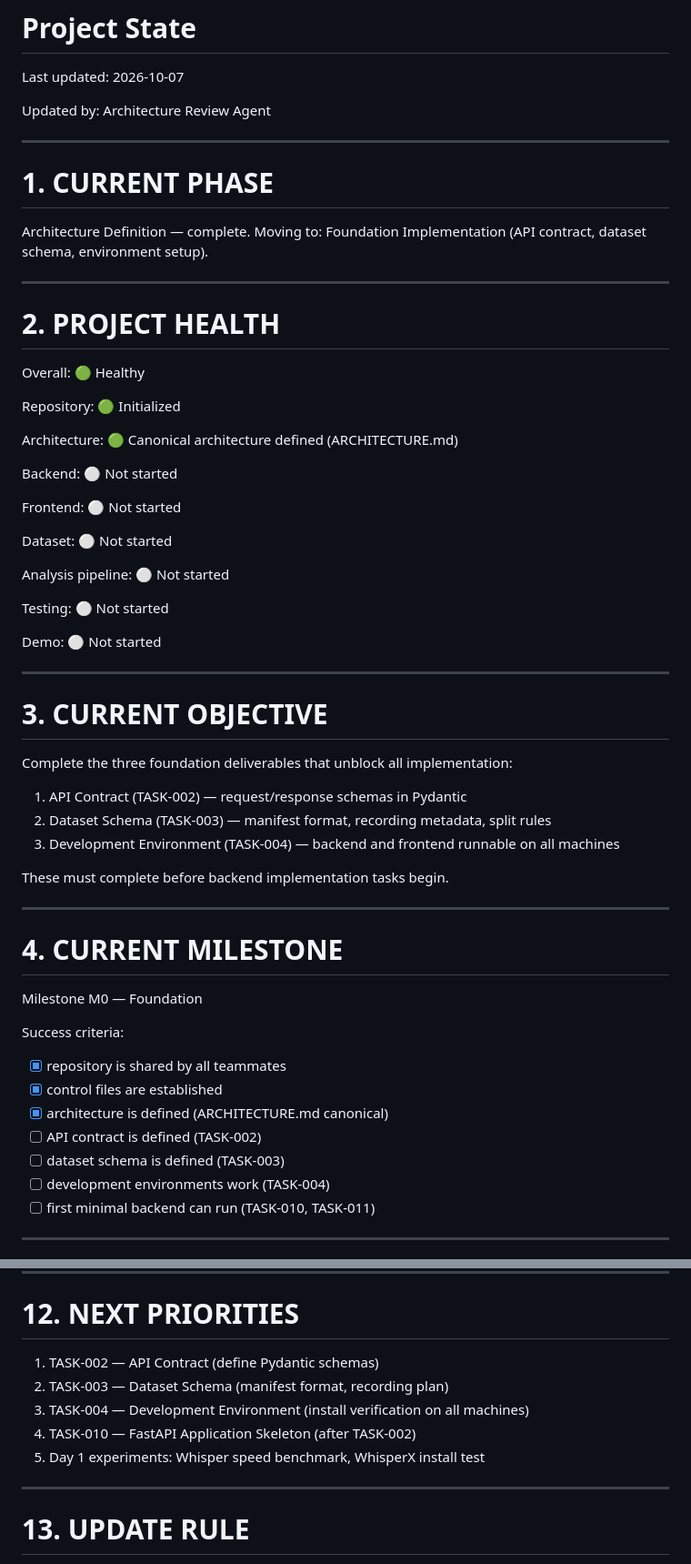
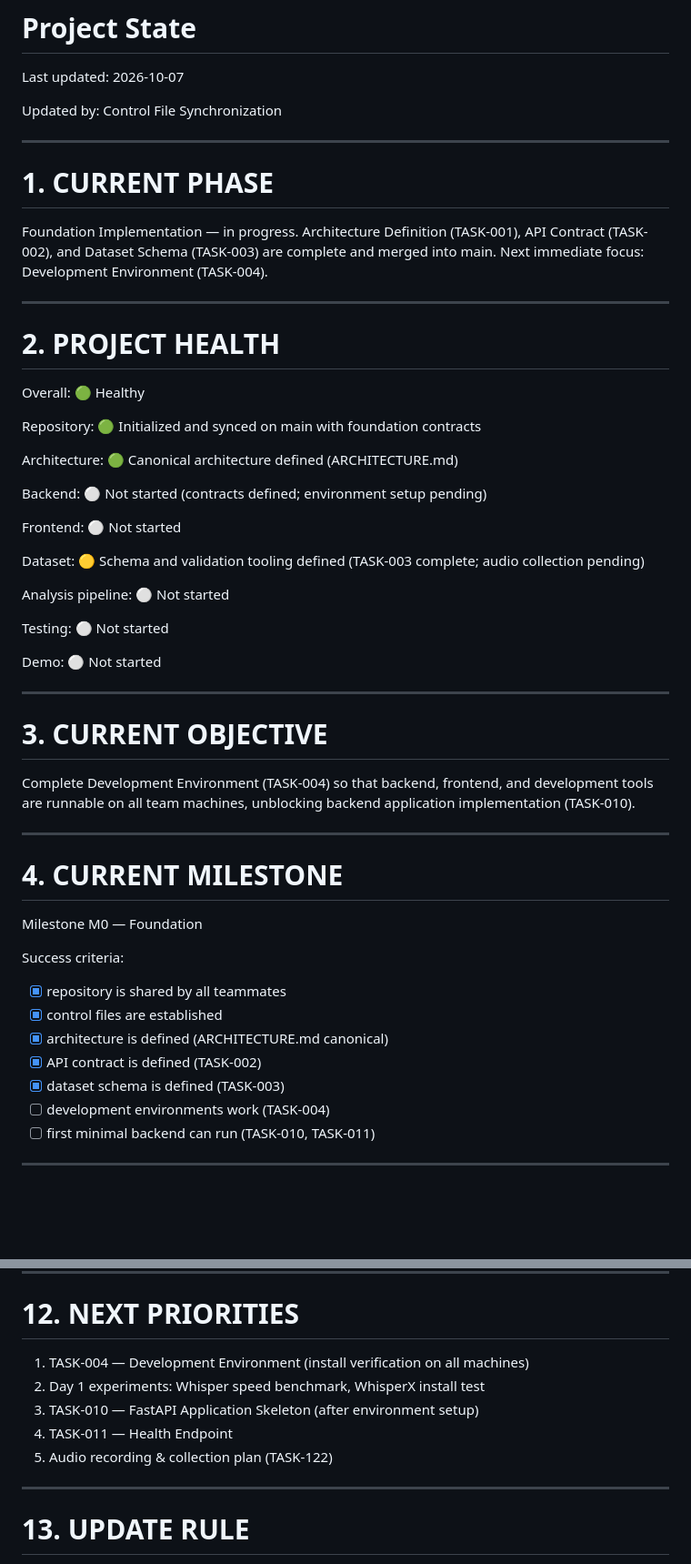
Before and after one commit to Gautam-eng19/Speech-Analytics, a Markdown page: PROJECT_STATE.md, 2 parts joined by grey strips. Shown at 91% size. Drawn GitHub-style; blank space fills up the shorter version.

Commit message:
Sync project state after foundation tasks

```diff
--- a/PROJECT_STATE.md
+++ b/PROJECT_STATE.md
@@ -4,14 +4,15 @@ Last updated:
 2026-10-07
 
 Updated by:
-Architecture Review Agent
+Control File Synchronization
 
 ---
 
 # 1. CURRENT PHASE
 
-Architecture Definition — complete.
-Moving to: Foundation Implementation (API contract, dataset schema, environment setup).
+Foundation Implementation — in progress.
+Architecture Definition (TASK-001), API Contract (TASK-002), and Dataset Schema (TASK-003) are complete and merged into main.
+Next immediate focus: Development Environment (TASK-004).
 
 ---
 
@@ -21,19 +22,19 @@ Overall:
 🟢 Healthy
 
 Repository:
-🟢 Initialized
+🟢 Initialized and synced on main with foundation contracts
 
 Architecture:
 🟢 Canonical architecture defined (ARCHITECTURE.md)
 
 Backend:
-⚪ Not started
+⚪ Not started (contracts defined; environment setup pending)
 
 Frontend:
 ⚪ Not started
 
 Dataset:
-⚪ Not started
+🟡 Schema and validation tooling defined (TASK-003 complete; audio collection pending)
 
 Analysis pipeline:
 ⚪ Not started
@@ -48,13 +49,8 @@ Demo:
 
 # 3. CURRENT OBJECTIVE
 
-Complete the three foundation deliverables that unblock all implementation:
-
-1. API Contract (TASK-002) — request/response schemas in Pydantic
-2. Dataset Schema (TASK-003) — manifest format, recording metadata, split rules
-3. Development Environment (TASK-004) — backend and frontend runnable on all machines
-
-These must complete before backend implementation tasks begin.
+Complete Development Environment (TASK-004) so that backend, frontend, and development tools
+are runnable on all team machines, unblocking backend application implementation (TASK-010).
 
 ---
 
@@ -67,8 +63,8 @@ Success criteria:
 - [x] repository is shared by all teammates
 - [x] control files are established
 - [x] architecture is defined (ARCHITECTURE.md canonical)
-- [ ] API contract is defined (TASK-002)
-- [ ] dataset schema is defined (TASK-003)
+- [x] API contract is defined (TASK-002)
+- [x] dataset schema is defined (TASK-003)
 - [ ] development environments work (TASK-004)
 - [ ] first minimal backend can run (TASK-010, TASK-011)
 
@@ -184,11 +181,11 @@ These are documented risks. Mitigation strategies are in ARCHITECTURE.md §30.
 
 # 12. NEXT PRIORITIES
 
-1. TASK-002 — API Contract (define Pydantic schemas)
-2. TASK-003 — Dataset Schema (manifest format, recording plan)
-3. TASK-004 — Development Environment (install verification on all machines)
-4. TASK-010 — FastAPI Application Skeleton (after TASK-002)
-5. Day 1 experiments: Whisper speed benchmark, WhisperX install test
+1. TASK-004 — Development Environment (install verification on all machines)
+2. Day 1 experiments: Whisper speed benchmark, WhisperX install test
+3. TASK-010 — FastAPI Application Skeleton (after environment setup)
+4. TASK-011 — Health Endpoint
+5. Audio recording & collection plan (TASK-122)
 
 ---
 
```
Also changed, not shown: other parts of PROJECT_STATE.md (+14 -13 lines), TASKS.md (+2 -2 lines).
